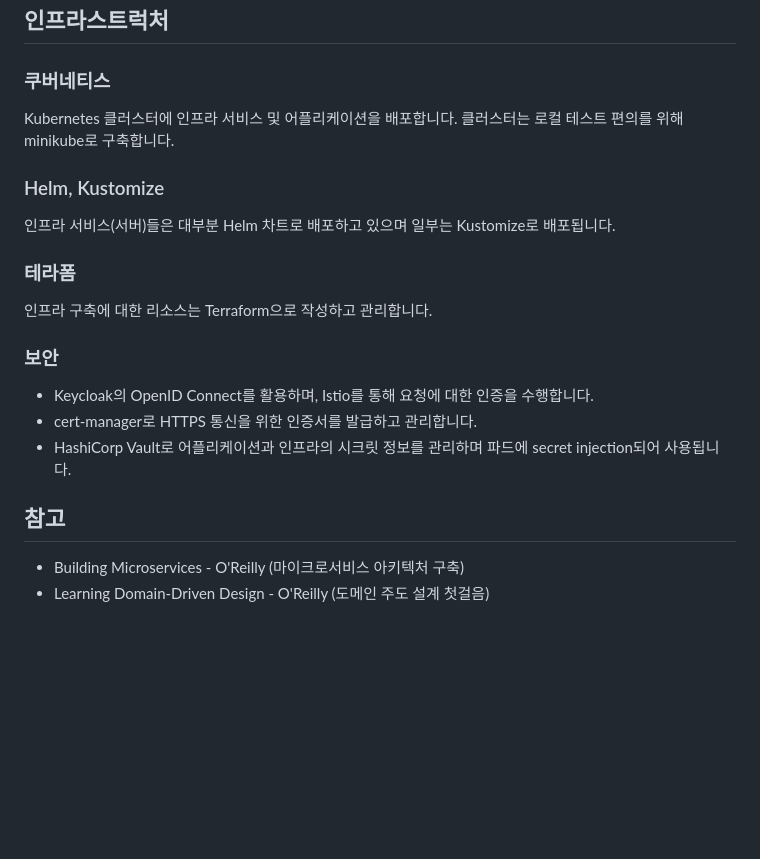
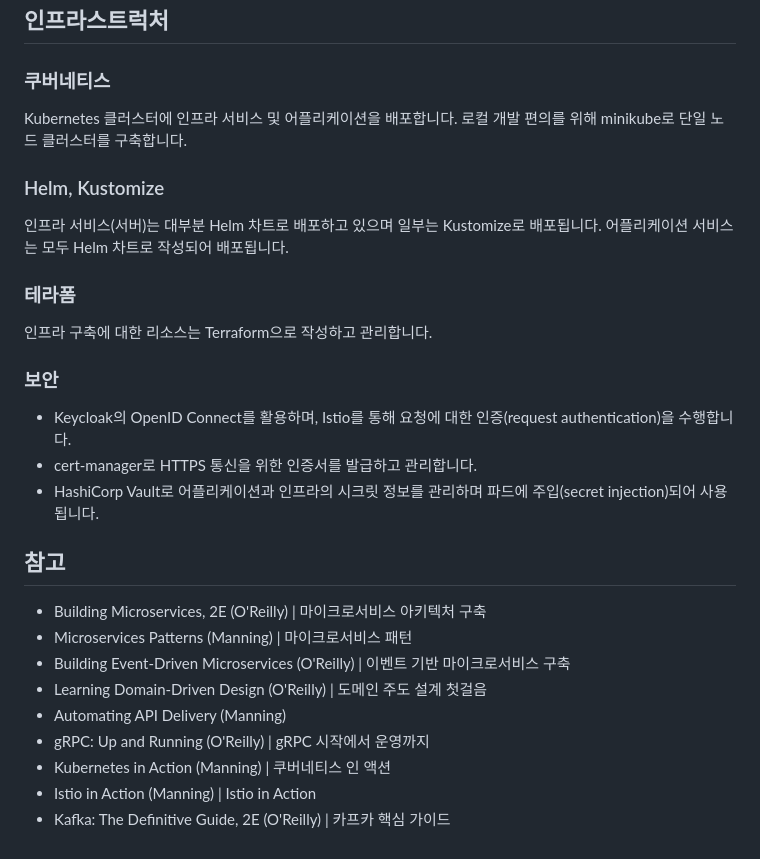
Before and after one commit to codejsha/bookstore-microservices, a Markdown page: README.md, the part around one of its changes. GitHub-like rendering; blank space fills up the shorter version.

```diff
--- a/README.md
+++ b/README.md
@@ -227,11 +227,11 @@ ArgoCD로 Kubernetes 클러스터에 어플리케이션을 배포합니다. Argo
 
 ### 쿠버네티스
 
-Kubernetes 클러스터에 인프라 서비스 및 어플리케이션을 배포합니다. 클러스터는 로컬 테스트 편의를 위해 minikube로 구축합니다.
+Kubernetes 클러스터에 인프라 서비스 및 어플리케이션을 배포합니다. 로컬 개발 편의를 위해 minikube로 단일 노드 클러스터를 구축합니다.
 
 ### Helm, Kustomize
 
-인프라 서비스(서버)들은 대부분 Helm 차트로 배포하고 있으며 일부는 Kustomize로 배포됩니다.
+인프라 서비스(서버)는 대부분 Helm 차트로 배포하고 있으며 일부는 Kustomize로 배포됩니다. 어플리케이션 서비스는 모두 Helm 차트로 작성되어 배포됩니다.
 
 ### 테라폼
 
@@ -239,11 +239,18 @@ Kubernetes 클러스터에 인프라 서비스 및 어플리케이션을 배포
 
 ### 보안
 
-- Keycloak의 OpenID Connect를 활용하며, Istio를 통해 요청에 대한 인증을 수행합니다.
+- Keycloak의 OpenID Connect를 활용하며, Istio를 통해 요청에 대한 인증(request authentication)을 수행합니다.
 - cert-manager로 HTTPS 통신을 위한 인증서를 발급하고 관리합니다.
-- HashiCorp Vault로 어플리케이션과 인프라의 시크릿 정보를 관리하며 파드에 secret injection되어 사용됩니다.
+- HashiCorp Vault로 어플리케이션과 인프라의 시크릿 정보를 관리하며 파드에 주입(secret injection)되어 사용됩니다.
 
 ## 참고
 
-- Building Microservices - O'Reilly (마이크로서비스 아키텍처 구축)
-- Learning Domain-Driven Design - O'Reilly (도메인 주도 설계 첫걸음)
+- Building Microservices, 2E (O'Reilly) | 마이크로서비스 아키텍처 구축
+- Microservices Patterns (Manning) | 마이크로서비스 패턴
+- Building Event-Driven Microservices (O'Reilly) | 이벤트 기반 마이크로서비스 구축
+- Learning Domain-Driven Design (O'Reilly) | 도메인 주도 설계 첫걸음
+- Automating API Delivery (Manning)
+- gRPC: Up and Running (O'Reilly) | gRPC 시작에서 운영까지
+- Kubernetes in Action (Manning) | 쿠버네티스 인 액션
+- Istio in Action (Manning) | Istio in Action
+- Kafka: The Definitive Guide, 2E (O'Reilly) | 카프카 핵심 가이드
```
Also changed, not shown: other parts of README.md (+12 -12 lines), docs/assets/cicd.jpg, docs/assets/grpc.jpg, docs/assets/openapi.jpg.
